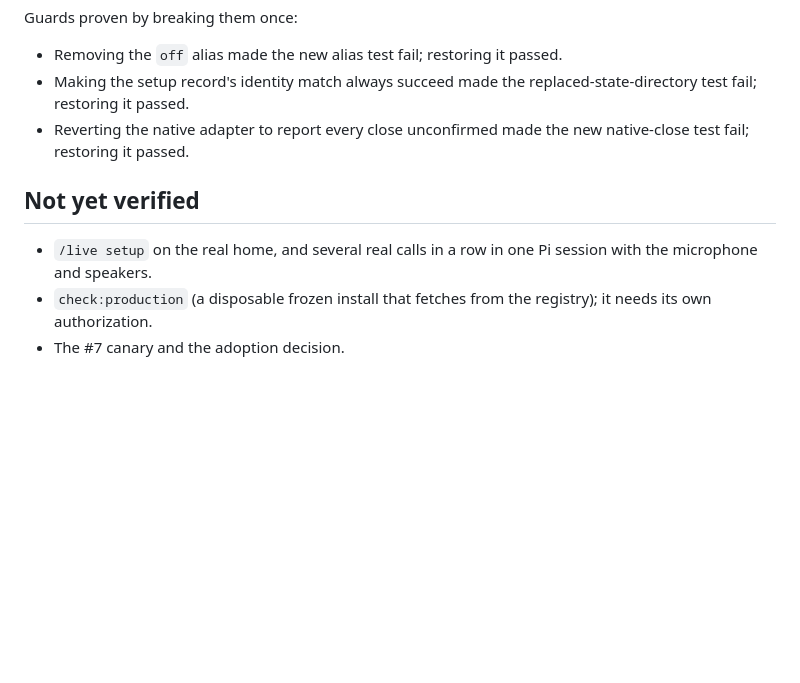
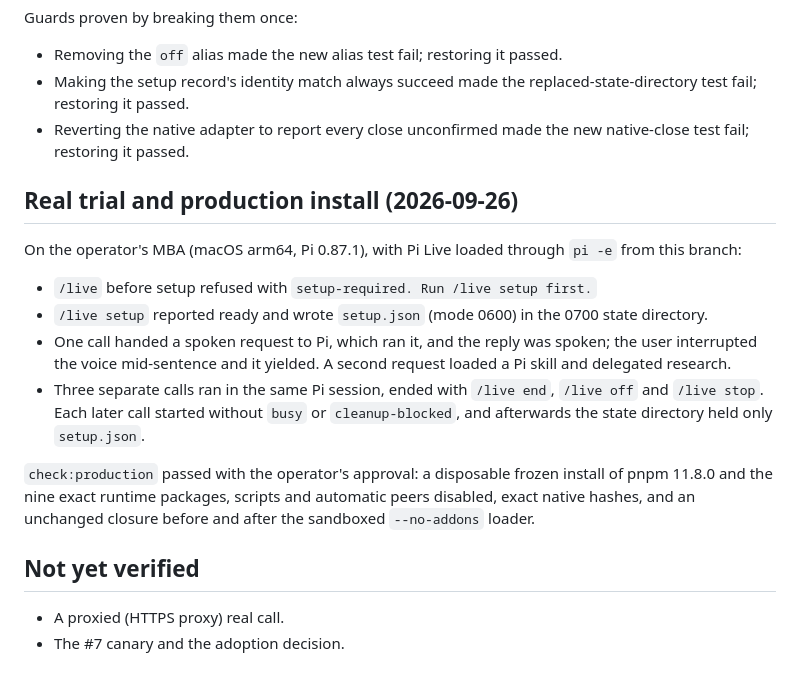
Before and after one commit to skhlo/pi-live, a Markdown page: docs/ISSUE-6-VERIFICATION.md, the part around the change. GitHub-like rendering; blank space fills up the shorter version.

Commit message:
docs: record the real trial and production check for issue 6

```diff
--- a/docs/ISSUE-6-VERIFICATION.md
+++ b/docs/ISSUE-6-VERIFICATION.md
@@ -75,10 +75,27 @@ Guards proven by breaking them once:
 - Reverting the native adapter to report every close unconfirmed made the new
   native-close test fail; restoring it passed.
 
+## Real trial and production install (2026-09-26)
+
+On the operator's MBA (macOS arm64, Pi 0.87.1), with Pi Live loaded through
+`pi -e` from this branch:
+
+- `/live` before setup refused with `setup-required. Run /live setup first.`
+- `/live setup` reported ready and wrote `setup.json` (mode 0600) in the 0700
+  state directory.
+- One call handed a spoken request to Pi, which ran it, and the reply was
+  spoken; the user interrupted the voice mid-sentence and it yielded. A second
+  request loaded a Pi skill and delegated research.
+- Three separate calls ran in the same Pi session, ended with `/live end`,
+  `/live off` and `/live stop`. Each later call started without `busy` or
+  `cleanup-blocked`, and afterwards the state directory held only `setup.json`.
+
+`check:production` passed with the operator's approval: a disposable frozen
+install of pnpm 11.8.0 and the nine exact runtime packages, scripts and
+automatic peers disabled, exact native hashes, and an unchanged closure before
+and after the sandboxed `--no-addons` loader.
+
 ## Not yet verified
 
-- `/live setup` on the real home, and several real calls in a row in one Pi
-  session with the microphone and speakers.
-- `check:production` (a disposable frozen install that fetches from the
-  registry); it needs its own authorization.
+- A proxied (HTTPS proxy) real call.
 - The #7 canary and the adoption decision.
```
